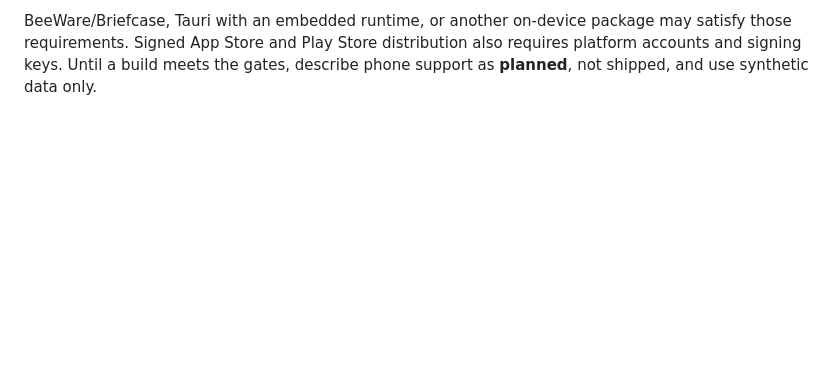
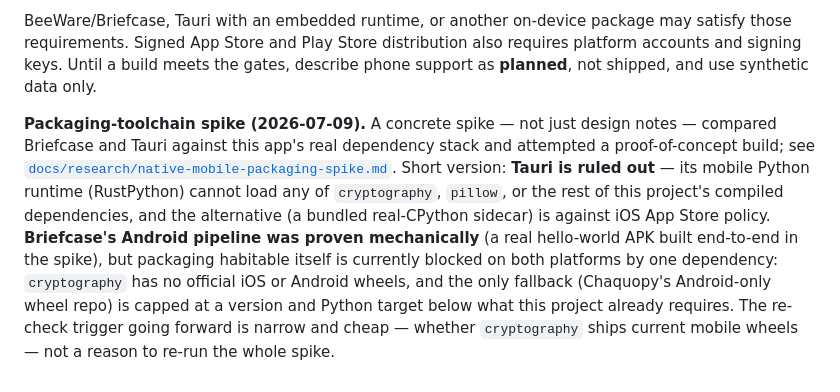
Before and after one commit to ChelseaKR/habitable, a Markdown page: docs/mobile.md, the part around the change. Drawn GitHub-style; blank space fills up the shorter version.

```diff
--- a/docs/mobile.md
+++ b/docs/mobile.md
@@ -92,3 +92,16 @@ BeeWare/Briefcase, Tauri with an embedded runtime, or another on-device package
 may satisfy those requirements. Signed App Store and Play Store distribution
 also requires platform accounts and signing keys. Until a build meets the gates,
 describe phone support as **planned**, not shipped, and use synthetic data only.
+
+**Packaging-toolchain spike (2026-07-09).** A concrete spike — not just design notes — compared
+Briefcase and Tauri against this app's real dependency stack and attempted a proof-of-concept build;
+see [`docs/research/native-mobile-packaging-spike.md`](research/native-mobile-packaging-spike.md).
+Short version: **Tauri is ruled out** — its mobile Python runtime (RustPython) cannot load any of
+`cryptography`, `pillow`, or the rest of this project's compiled dependencies, and the alternative
+(a bundled real-CPython sidecar) is against iOS App Store policy. **Briefcase's Android pipeline was
+proven mechanically** (a real hello-world APK built end-to-end in the spike), but packaging habitable
+itself is currently blocked on both platforms by one dependency: `cryptography` has no official iOS
+or Android wheels, and the only fallback (Chaquopy's Android-only wheel repo) is capped at a version
+and Python target below what this project already requires. The re-check trigger going forward is
+narrow and cheap — whether `cryptography` ships current mobile wheels — not a reason to re-run the
+whole spike.
```
Also changed, not shown: ROADMAP.md (+6 -0 lines), docs/research/native-mobile-packaging-spike.md (added, +264 -0 lines).
